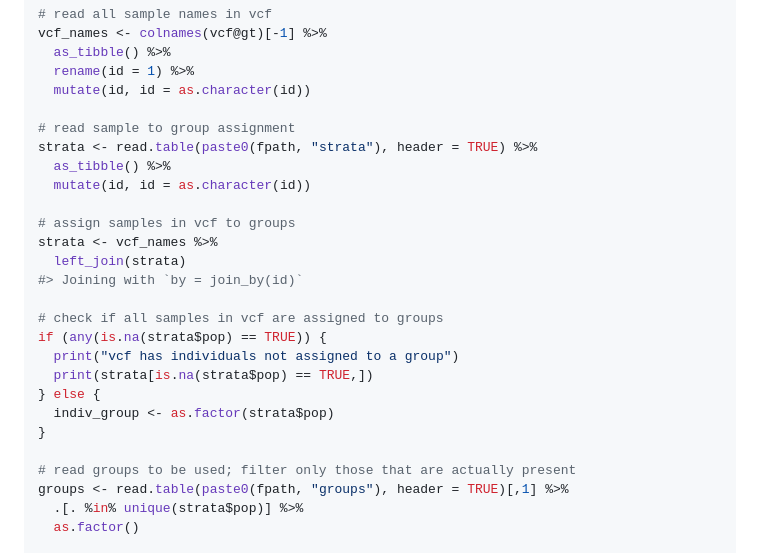
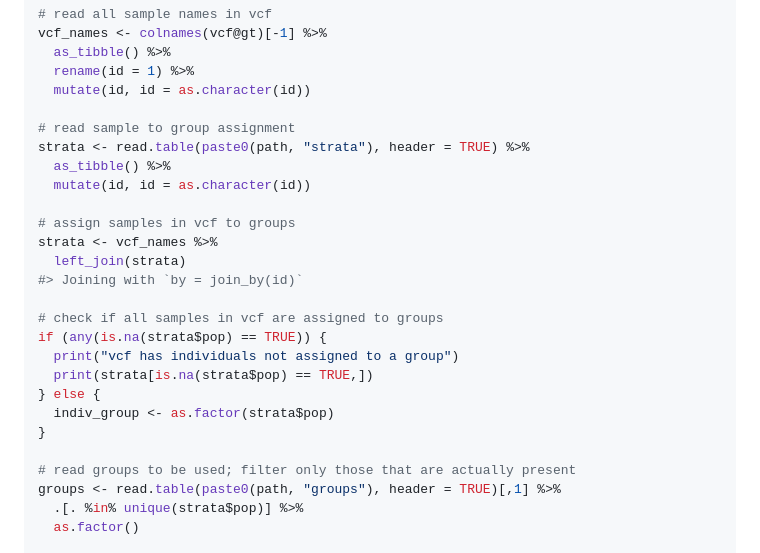
Before and after one commit to legalLab/vcf2others, a Markdown page: README.md, the part around the change printed below. GitHub-like rendering.

```diff
--- a/README.md
+++ b/README.md
@@ -368,7 +367,7 @@ vcf_names <- colnames(vcf@gt)[-1] %>%
   mutate(id, id = as.character(id))
 
 # read sample to group assignment
-strata <- read.table(paste0(fpath, "strata"), header = TRUE) %>%
+strata <- read.table(paste0(path, "strata"), header = TRUE) %>%
   as_tibble() %>%
   mutate(id, id = as.character(id))
 
@@ -386,7 +385,7 @@ if (any(is.na(strata$pop) == TRUE)) {
 }
 
 # read groups to be used; filter only those that are actually present
-groups <- read.table(paste0(fpath, "groups"), header = TRUE)[,1] %>%
+groups <- read.table(paste0(path, "groups"), header = TRUE)[,1] %>%
   .[. %in% unique(strata$pop)] %>%
   as.factor()
 
```
Also changed, not shown: other parts of README.md (+8 -9 lines).
